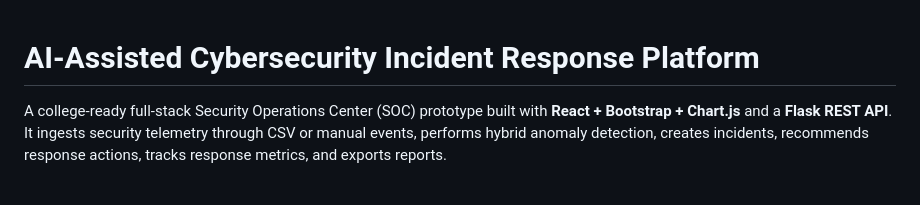
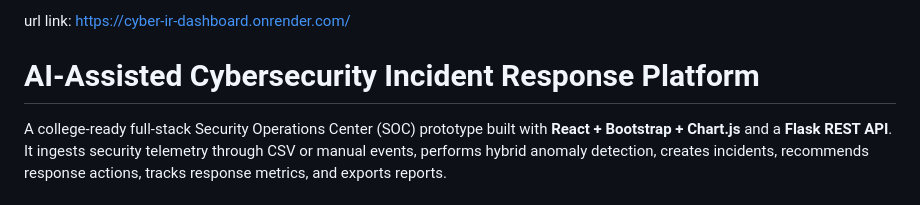
Before and after one commit to saicharanmartha427-ops/ai-assisted-cybersecurity-incident-response-platform, a Markdown page: README.md, the part around the change. Rendered like a GitHub page.

```diff
--- a/README.md
+++ b/README.md
@@ -1,3 +1,4 @@
+url link: https://cyber-ir-dashboard.onrender.com/
 # AI-Assisted Cybersecurity Incident Response Platform
 
 A college-ready full-stack Security Operations Center (SOC) prototype built with **React + Bootstrap + Chart.js** and a **Flask REST API**. It ingests security telemetry through CSV or manual events, performs hybrid anomaly detection, creates incidents, recommends response actions, tracks response metrics, and exports reports.
```
